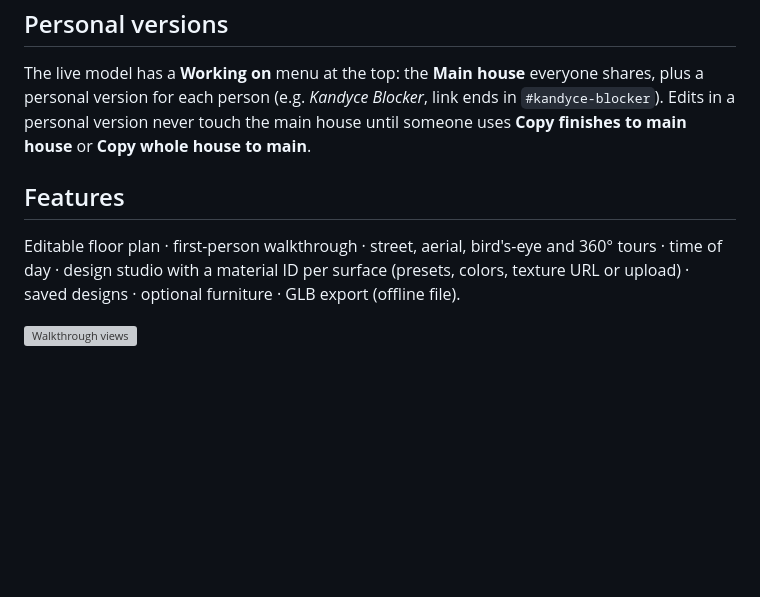
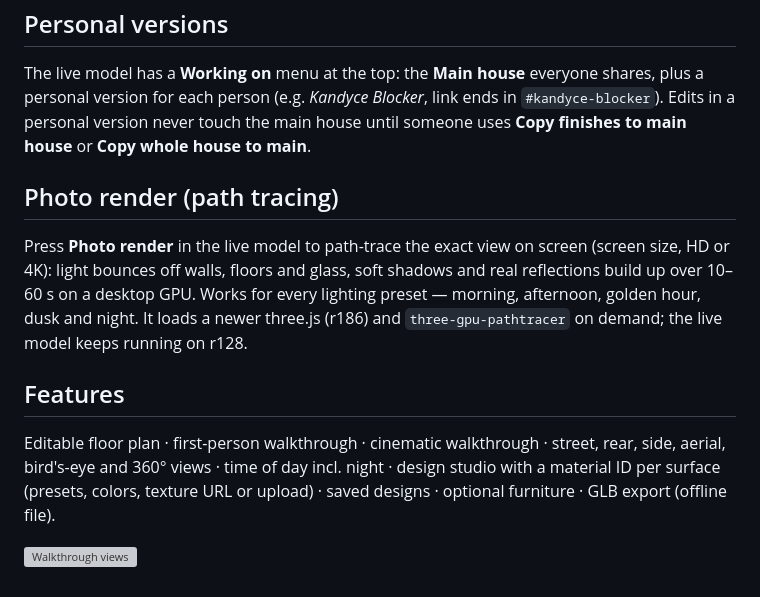
Before and after one commit to MaskedOcho/948-Project, a Markdown page: README.md, the part around the change. Rendered like a GitHub page; blank space fills up the shorter version; grey boxes are pictures that could not be loaded.

```diff
--- a/README.md
+++ b/README.md
@@ -24,9 +24,15 @@ The live model has a **Working on** menu at the top: the **Main house** everyone
 (e.g. *Kandyce Blocker*, link ends in `#kandyce-blocker`). Edits in a personal version never touch the main house until someone
 uses **Copy finishes to main house** or **Copy whole house to main**.
 
+## Photo render (path tracing)
+Press **Photo render** in the live model to path-trace the exact view on screen (screen size, HD or 4K): light bounces off walls,
+floors and glass, soft shadows and real reflections build up over 10–60 s on a desktop GPU. Works for every lighting preset —
+morning, afternoon, golden hour, dusk and night. It loads a newer three.js (r186) and `three-gpu-pathtracer` on demand;
+the live model keeps running on r128.
+
 ## Features
-Editable floor plan · first-person walkthrough · street, aerial, bird's-eye and 360° tours ·
-time of day · design studio with a material ID per surface (presets, colors, texture URL or upload) ·
+Editable floor plan · first-person walkthrough · cinematic walkthrough · street, rear, side, aerial, bird's-eye and 360° views ·
+time of day incl. night · design studio with a material ID per surface (presets, colors, texture URL or upload) ·
 saved designs · optional furniture · GLB export (offline file).
 
 ![Walkthrough views](docs/walkthrough-views.png)
```
Also changed, not shown: docs/photo-render-preview.png (added), 2 other files.
